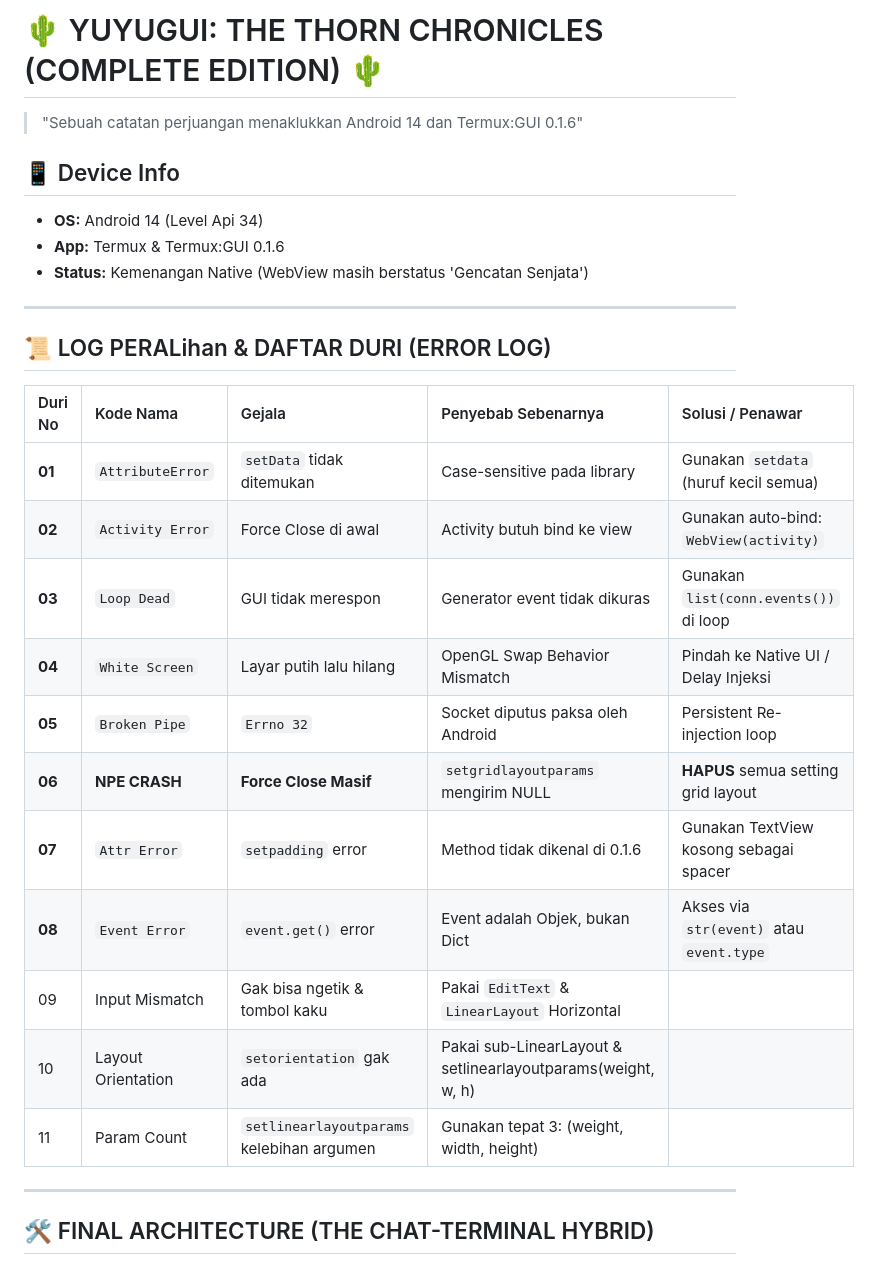
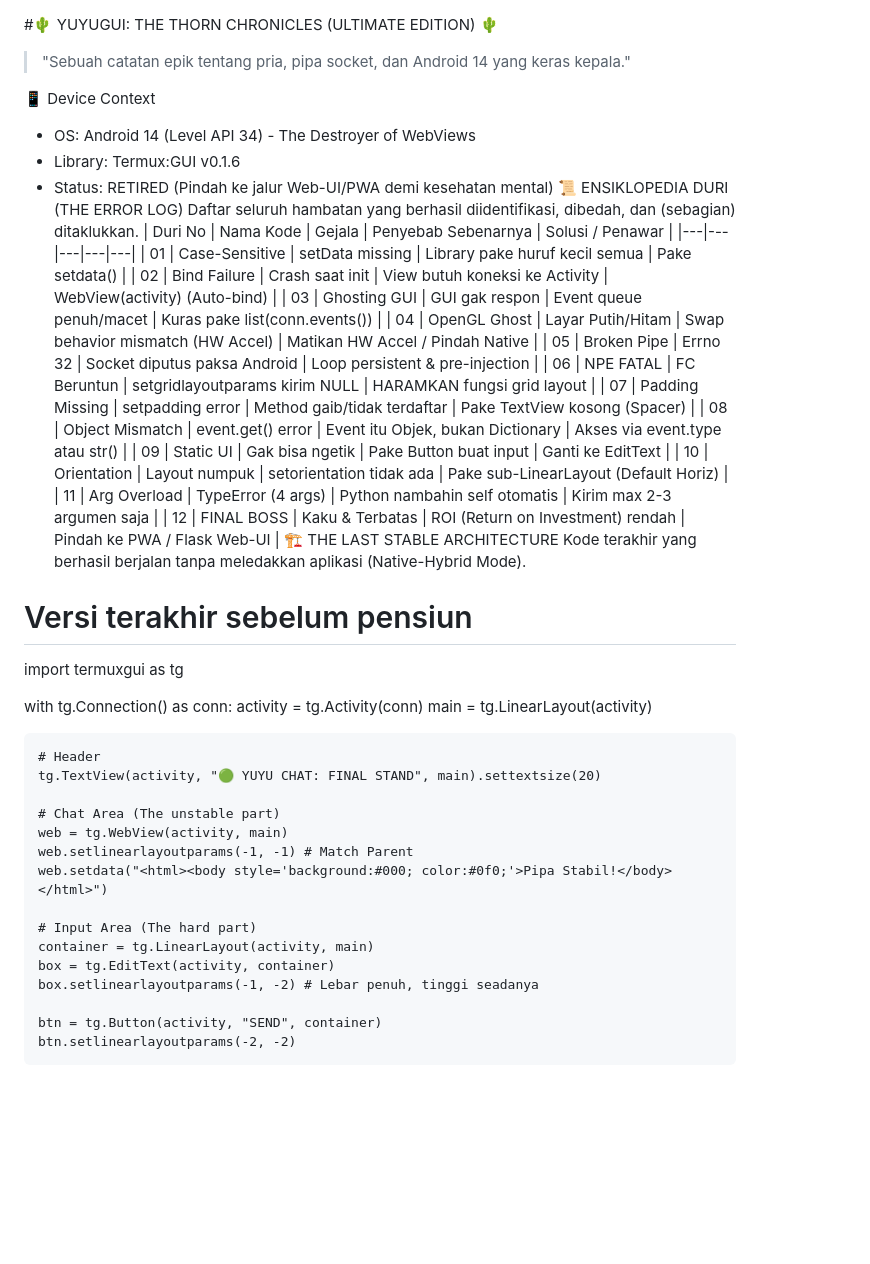
Before and after one commit to Liveiciee/Yuyutermux, a Markdown page: yuyugui.md, the part around one of its changes. GitHub-like rendering; blank space fills up the shorter version.

```diff
--- a/yuyugui.md
+++ b/yuyugui.md
@@ -1,30 +1,49 @@
-# 🌵 YUYUGUI: THE THORN CHRONICLES (COMPLETE EDITION) 🌵
-> "Sebuah catatan perjuangan menaklukkan Android 14 dan Termux:GUI 0.1.6"
 
-## 📱 Device Info
-- **OS:** Android 14 (Level Api 34)
-- **App:** Termux & Termux:GUI 0.1.6
-- **Status:** Kemenangan Native (WebView masih berstatus 'Gencatan Senjata')
+#🌵 YUYUGUI: THE THORN CHRONICLES (ULTIMATE EDITION) 🌵
+> "Sebuah catatan epik tentang pria, pipa socket, dan Android 14 yang keras kepala."
+>
+📱 Device Context
+ * OS: Android 14 (Level API 34) - The Destroyer of WebViews
+ * Library: Termux:GUI v0.1.6
+ * Status: RETIRED (Pindah ke jalur Web-UI/PWA demi kesehatan mental)
+📜 ENSIKLOPEDIA DURI (THE ERROR LOG)
+Daftar seluruh hambatan yang berhasil diidentifikasi, dibedah, dan (sebagian) ditaklukkan.
+| Duri No | Nama Kode | Gejala | Penyebab Sebenarnya | Solusi / Penawar |
+|---|---|---|---|---|
+| 01 | Case-Sensitive | setData missing | Library pake huruf kecil semua | Pake setdata() |
+| 02 | Bind Failure | Crash saat init | View butuh koneksi ke Activity | WebView(activity) (Auto-bind) |
+| 03 | Ghosting GUI | GUI gak respon | Event queue penuh/macet | Kuras pake list(conn.events()) |
+| 04 | OpenGL Ghost | Layar Putih/Hitam | Swap behavior mismatch (HW Accel) | Matikan HW Accel / Pindah Native |
+| 05 | Broken Pipe | Errno 32 | Socket diputus paksa Android | Loop persistent & pre-injection |
+| 06 | NPE FATAL | FC Beruntun | setgridlayoutparams kirim NULL | HARAMKAN fungsi grid layout |
+| 07 | Padding Missing | setpadding error | Method gaib/tidak terdaftar | Pake TextView kosong (Spacer) |
+| 08 | Object Mismatch | event.get() error | Event itu Objek, bukan Dictionary | Akses via event.type atau str() |
+| 09 | Static UI | Gak bisa ngetik | Pake Button buat input | Ganti ke EditText |
+| 10 | Orientation | Layout numpuk | setorientation tidak ada | Pake sub-LinearLayout (Default Horiz) |
+| 11 | Arg Overload | TypeError (4 args) | Python nambahin self otomatis | Kirim max 2-3 argumen saja |
+| 12 | FINAL BOSS | Kaku & Terbatas | ROI (Return on Investment) rendah | Pindah ke PWA / Flask Web-UI |
+🏗️ THE LAST STABLE ARCHITECTURE
+Kode terakhir yang berhasil berjalan tanpa meledakkan aplikasi (Native-Hybrid Mode).
+# Versi terakhir sebelum pensiun
+import termuxgui as tg
 
----
+with tg.Connection() as conn:
+    activity = tg.Activity(conn)
+    main = tg.LinearLayout(activity)
 
-## 📜 LOG PERALihan & DAFTAR DURI (ERROR LOG)
+    # Header
+    tg.TextView(activity, "🟢 YUYU CHAT: FINAL STAND", main).settextsize(20)
 
-| Duri No | Kode Nama | Gejala | Penyebab Sebenarnya | Solusi / Penawar |
-| :--- | :--- | :--- | :--- | :--- |
-| **01** | `AttributeError` | `setData` tidak ditemukan | Case-sensitive pada library | Gunakan `setdata` (huruf kecil semua) |
-| **02** | `Activity Error` | Force Close di awal | Activity butuh bind ke view | Gunakan auto-bind: `WebView(activity)` |
-| **03** | `Loop Dead` | GUI tidak merespon | Generator event tidak dikuras | Gunakan `list(conn.events())` di loop |
-| **04** | `White Screen` | Layar putih lalu hilang | OpenGL Swap Behavior Mismatch | Pindah ke Native UI / Delay Injeksi |
-| **05** | `Broken Pipe` | `Errno 32` | Socket diputus paksa oleh Android | Persistent Re-injection loop |
-| **06** | **NPE CRASH** | **Force Close Masif** | `setgridlayoutparams` mengirim NULL | **HAPUS** semua setting grid layout |
-| **07** | `Attr Error` | `setpadding` error | Method tidak dikenal di 0.1.6 | Gunakan TextView kosong sebagai spacer |
-| **08** | `Event Error` | `event.get()` error | Event adalah Objek, bukan Dict | Akses via `str(event)` atau `event.type` |
-| 09 | Input Mismatch | Gak bisa ngetik & tombol kaku | Pakai `EditText` & `LinearLayout` Horizontal |
-| 10 | Layout Orientation | `setorientation` gak ada | Pakai sub-LinearLayout & setlinearlayoutparams(weight, w, h) |
-| 11 | Param Count | `setlinearlayoutparams` kelebihan argumen | Gunakan tepat 3: (weight, width, height) |
+    # Chat Area (The unstable part)
+    web = tg.WebView(activity, main)
+    web.setlinearlayoutparams(-1, -1) # Match Parent
+    web.setdata("<html><body style='background:#000; color:#0f0;'>Pipa Stabil!</body></html>")
 
----
+    # Input Area (The hard part)
+    container = tg.LinearLayout(activity, main)
+    box = tg.EditText(activity, container)
+    box.setlinearlayoutparams(-1, -2) # Lebar penuh, tinggi seadanya
 
-## 🛠️ FINAL ARCHITECTURE (THE CHAT-TERMINAL HYBRID)
+    btn = tg.Button(activity, "SEND", container)
+    btn.setlinearlayoutparams(-2, -2)
 
```
Also changed, not shown: other parts of yuyugui.md (+7 -43 lines).
